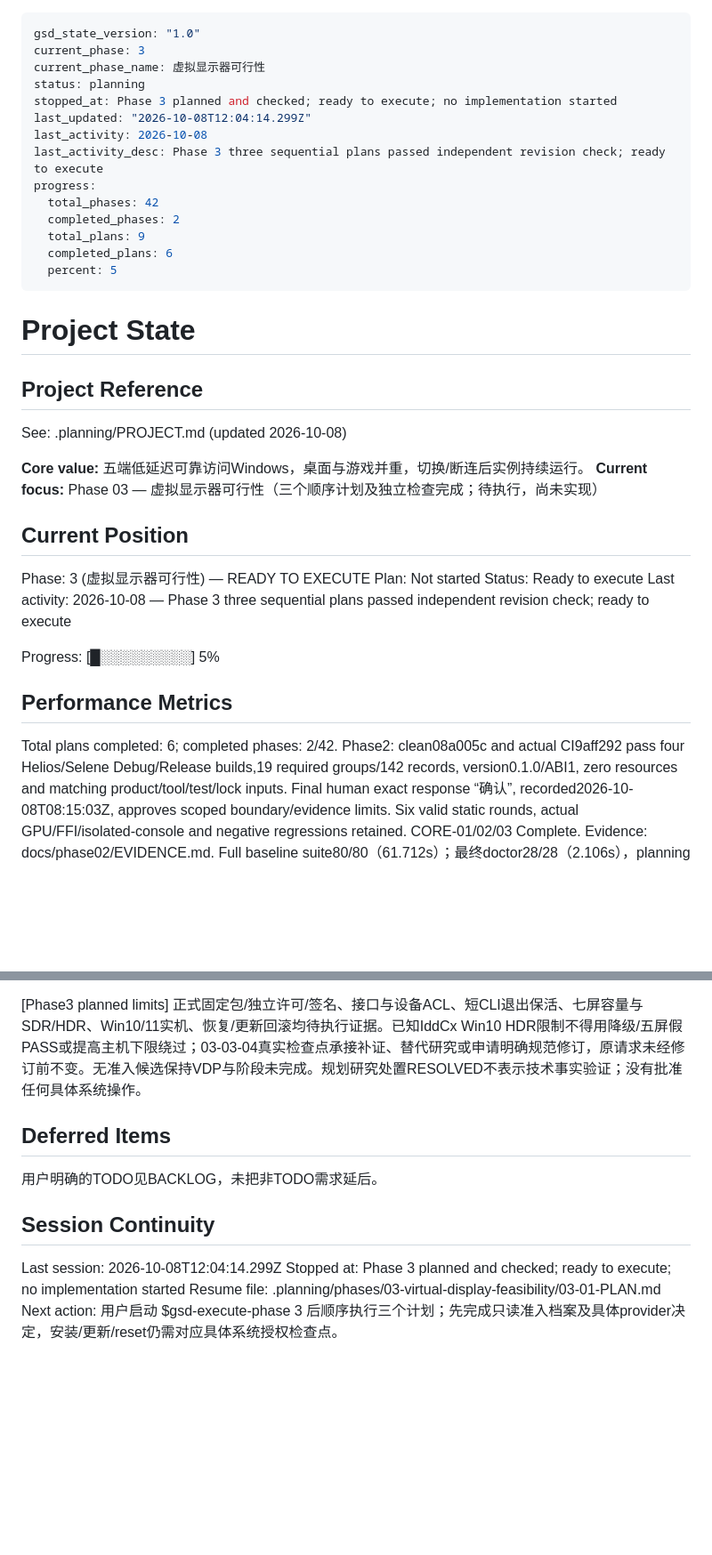
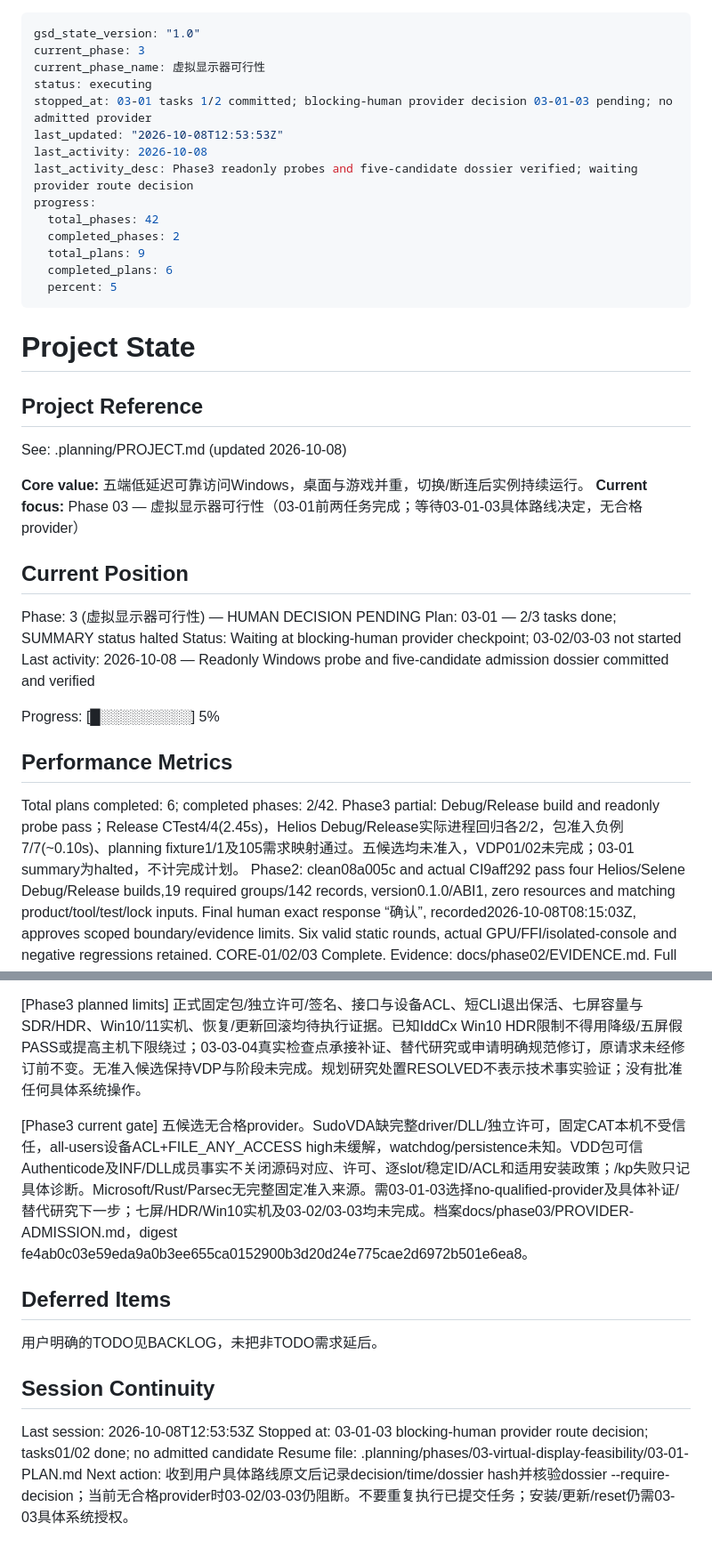
Before and after one commit to Jerry12228/Aether, a Markdown page: .planning/STATE.md, 2 parts joined by grey strips. Shown at 89% size. GitHub-like rendering; blank space fills up the shorter version.

Commit message:
docs(state): track pending phase 3 provider decision without completing VDP

```diff
--- a/.planning/STATE.md
+++ b/.planning/STATE.md
@@ -2,11 +2,11 @@
 gsd_state_version: "1.0"
 current_phase: 3
 current_phase_name: 虚拟显示器可行性
-status: planning
-stopped_at: Phase 3 planned and checked; ready to execute; no implementation started
-last_updated: "2026-10-08T12:04:14.299Z"
+status: executing
+stopped_at: 03-01 tasks 1/2 committed; blocking-human provider decision 03-01-03 pending; no admitted provider
+last_updated: "2026-10-08T12:53:53Z"
 last_activity: 2026-10-08
-last_activity_desc: Phase 3 three sequential plans passed independent revision check; ready to execute
+last_activity_desc: Phase3 readonly probes and five-candidate dossier verified; waiting provider route decision
 progress:
   total_phases: 42
   completed_phases: 2
@@ -22,20 +22,21 @@ progress:
 See: .planning/PROJECT.md (updated 2026-10-08)
 
 **Core value:** 五端低延迟可靠访问Windows，桌面与游戏并重，切换/断连后实例持续运行。
-**Current focus:** Phase 03 — 虚拟显示器可行性（三个顺序计划及独立检查完成；待执行，尚未实现）
+**Current focus:** Phase 03 — 虚拟显示器可行性（03-01前两任务完成；等待03-01-03具体路线决定，无合格provider）
 
 ## Current Position
 
-Phase: 3 (虚拟显示器可行性) — READY TO EXECUTE
-Plan: Not started
-Status: Ready to execute
-Last activity: 2026-10-08 — Phase 3 three sequential plans passed independent revision check; ready to execute
+Phase: 3 (虚拟显示器可行性) — HUMAN DECISION PENDING
+Plan: 03-01 — 2/3 tasks done; SUMMARY status halted
+Status: Waiting at blocking-human provider checkpoint; 03-02/03-03 not started
+Last activity: 2026-10-08 — Readonly Windows probe and five-candidate admission dossier committed and verified
 
 Progress: [█░░░░░░░░░] 5%
 
 ## Performance Metrics
 
 Total plans completed: 6; completed phases: 2/42.
+Phase3 partial: Debug/Release build and readonly probe pass；Release CTest4/4(2.45s)，Helios Debug/Release实际进程回归各2/2，包准入负例7/7(~0.10s)、planning fixture1/1及105需求映射通过。五候选均未准入，VDP01/02未完成；03-01 summary为halted，不计完成计划。
 Phase2: clean08a005c and actual CI9aff292 pass four Helios/Selene Debug/Release builds,19 required groups/142 records, version0.1.0/ABI1, zero resources and matching product/tool/test/lock inputs. Final human exact response “确认”, recorded2026-10-08T08:15:03Z, approves scoped boundary/evidence limits. Six valid static rounds, actual GPU/FFI/isolated-console and negative regressions retained. CORE-01/02/03 Complete. Evidence: docs/phase02/EVIDENCE.md.
 Full baseline suite80/80（61.712s）；最终doctor28/28（2.106s），planning fixture1/1。Quick真实快照1.523s/25s，15查询。Phase1目标10/10、BASE01/02/03已完成；零产品性能测量或产品功能验证。完整套件超过30秒反馈目标，针对性反馈约2秒。
 
@@ -76,13 +79,15 @@ VPN、文件、打印、Linux/macOS服务端及iOS/macOS客户端实机验证（
 
 [Phase3 planned limits] 正式固定包/独立许可/签名、接口与设备ACL、短CLI退出保活、七屏容量与SDR/HDR、Win10/11实机、恢复/更新回滚均待执行证据。已知IddCx Win10 HDR限制不得用降级/五屏假PASS或提高主机下限绕过；03-03-04真实检查点承接补证、替代研究或申请明确规范修订，原请求未经修订前不变。无准入候选保持VDP与阶段未完成。规划研究处置RESOLVED不表示技术事实验证；没有批准任何具体系统操作。
 
+[Phase3 current gate] 五候选无合格provider。SudoVDA缺完整driver/DLL/独立许可，固定CAT本机不受信任，all-users设备ACL+FILE_ANY_ACCESS high未缓解，watchdog/persistence未知。VDD包可信Authenticode及INF/DLL成员事实不关闭源码对应、许可、逐slot/稳定ID/ACL和适用安装政策；/kp失败只记具体诊断。Microsoft/Rust/Parsec无完整固定准入来源。需03-01-03选择no-qualified-provider及具体补证/替代研究下一步；七屏/HDR/Win10实机及03-02/03-03均未完成。档案docs/phase03/PROVIDER-ADMISSION.md，digest fe4ab0c03e59eda9a0b3ee655ca0152900b3d20d24e775cae2d6972b501e6ea8。
+
 ## Deferred Items
 
 用户明确的TODO见BACKLOG，未把非TODO需求延后。
 
 ## Session Continuity
 
-Last session: 2026-10-08T12:04:14.299Z
-Stopped at: Phase 3 planned and checked; ready to execute; no implementation started
+Last session: 2026-10-08T12:53:53Z
+Stopped at: 03-01-03 blocking-human provider route decision; tasks01/02 done; no admitted candidate
 Resume file: .planning/phases/03-virtual-display-feasibility/03-01-PLAN.md
-Next action: 用户启动 $gsd-execute-phase 3 后顺序执行三个计划；先完成只读准入档案及具体provider决定，安装/更新/reset仍需对应具体系统授权检查点。
+Next action: 收到用户具体路线原文后记录decision/time/dossier hash并核验dossier --require-decision；当前无合格provider时03-02/03-03仍阻断。不要重复执行已提交任务；安装/更新/reset仍需03-03具体系统授权。
```
Also changed, not shown: other parts of .planning/STATE.md (+2 -0 lines), .planning/ROADMAP.md (+2 -2 lines), 1 other file.
